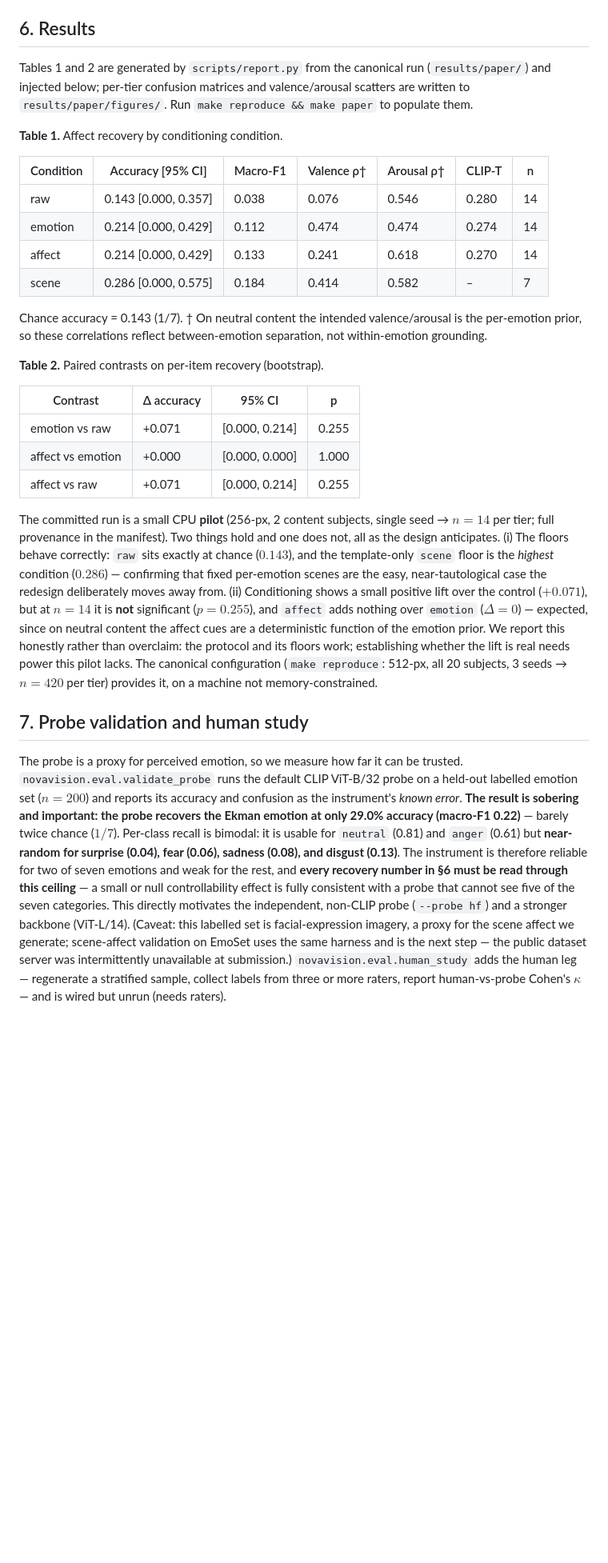
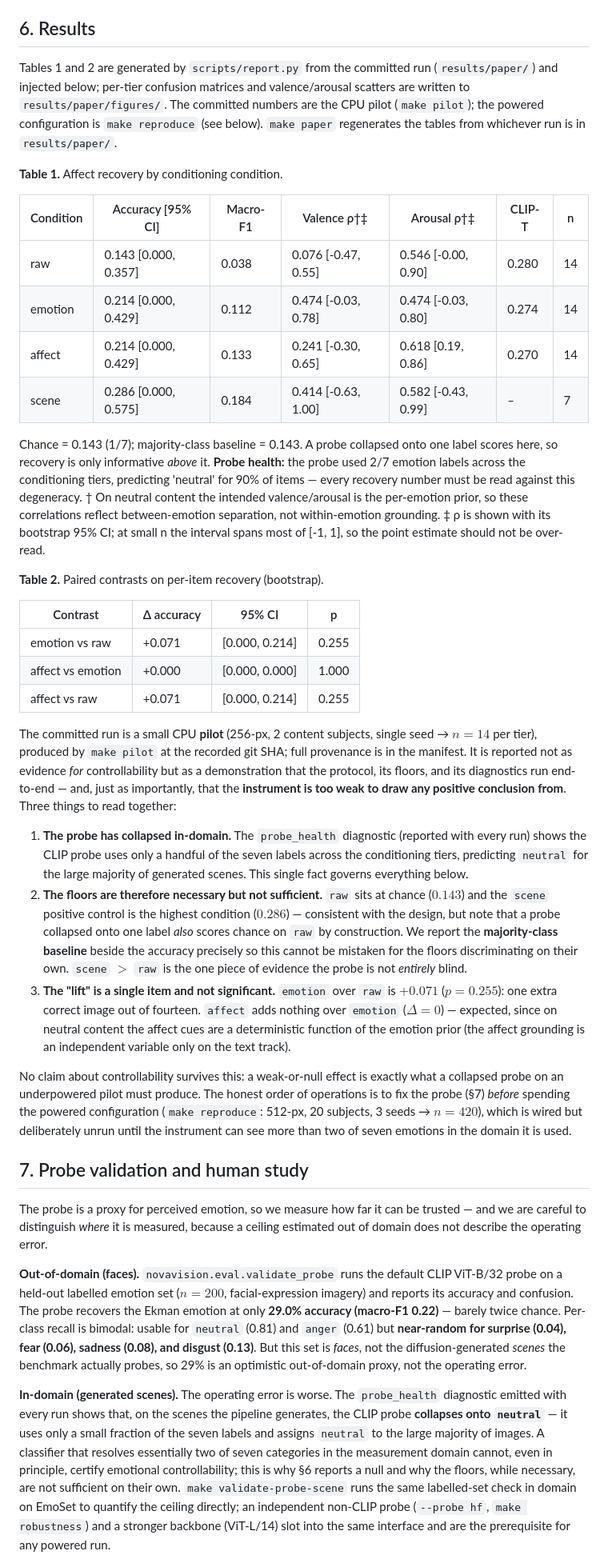
Before and after one commit to urmeo/NovaVision, a Markdown page: paper/paper.md, the part around one of its changes. Shown at 80% size. Rendered like a GitHub page; blank space fills up the shorter version.

Commit message:
updated paper

```diff
--- a/paper/paper.md
+++ b/paper/paper.md
@@ -120,23 +130,27 @@ versions, git SHA, device, dtype, model revisions, and the benchmark hash — is
 
 ## 6. Results
 
-Tables 1 and 2 are generated by `scripts/report.py` from the canonical run (`results/paper/`)
-and injected below; per-tier confusion matrices and valence/arousal scatters are written to
-`results/paper/figures/`. Run `make reproduce && make paper` to populate them.
+Tables 1 and 2 are generated by `scripts/report.py` from the committed run (`results/paper/`) and
+injected below; per-tier confusion matrices and valence/arousal scatters are written to
+`results/paper/figures/`. The committed numbers are the CPU pilot (`make pilot`); the powered
+configuration is `make reproduce` (see below). `make paper` regenerates the tables from whichever
+run is in `results/paper/`.
 
 <!--TABLES-->
 <!-- generated by scripts/report.py; do not edit by hand -->
 **Table 1.** Affect recovery by conditioning condition.
 
-| Condition | Accuracy [95% CI] | Macro-F1 | Valence ρ† | Arousal ρ† | CLIP-T | n |
+| Condition | Accuracy [95% CI] | Macro-F1 | Valence ρ†‡ | Arousal ρ†‡ | CLIP-T | n |
 |---|---|---|---|---|---|---|
-| raw | 0.143 [0.000, 0.357] | 0.038 | 0.076 | 0.546 | 0.280 | 14 |
-| emotion | 0.214 [0.000, 0.429] | 0.112 | 0.474 | 0.474 | 0.274 | 14 |
-| affect | 0.214 [0.000, 0.429] | 0.133 | 0.241 | 0.618 | 0.270 | 14 |
-| scene | 0.286 [0.000, 0.575] | 0.184 | 0.414 | 0.582 | – | 7 |
+| raw | 0.143 [0.000, 0.357] | 0.038 | 0.076 [-0.47, 0.55] | 0.546 [-0.00, 0.90] | 0.280 | 14 |
+| emotion | 0.214 [0.000, 0.429] | 0.112 | 0.474 [-0.03, 0.78] | 0.474 [-0.03, 0.80] | 0.274 | 14 |
+| affect | 0.214 [0.000, 0.429] | 0.133 | 0.241 [-0.30, 0.65] | 0.618 [0.19, 0.86] | 0.270 | 14 |
+| scene | 0.286 [0.000, 0.575] | 0.184 | 0.414 [-0.63, 1.00] | 0.582 [-0.43, 0.99] | – | 7 |
 
-Chance accuracy = 0.143 (1/7).
+Chance = 0.143 (1/7); majority-class baseline = 0.143. A probe collapsed onto one label scores here, so recovery is only informative *above* it.
+**Probe health:** the probe used 2/7 emotion labels across the conditioning tiers, predicting 'neutral' for 90% of items — every recovery number must be read against this degeneracy.
 † On neutral content the intended valence/arousal is the per-emotion prior, so these correlations reflect between-emotion separation, not within-emotion grounding.
+‡ ρ is shown with its bootstrap 95% CI; at small n the interval spans most of [-1, 1], so the point estimate should not be over-read.
 
 **Table 2.** Paired contrasts on per-item recovery (bootstrap).
 
@@ -149,33 +163,53 @@ Chance accuracy = 0.143 (1/7).
 <!--/TABLES-->
 
 The committed run is a small CPU **pilot** (256-px, 2 content subjects, single seed →
-$n=14$ per tier; full provenance in the manifest). Two things hold and one does not, all as
-the design anticipates. (i) The floors behave correctly: `raw` sits exactly at chance
-($0.143$), and the template-only `scene` floor is the *highest* condition ($0.286$) —
-confirming that fixed per-emotion scenes are the easy, near-tautological case the redesign
-deliberately moves away from. (ii) Conditioning shows a small positive lift over the control
-($+0.071$), but at $n=14$ it is **not** significant ($p=0.255$), and `affect` adds nothing over
-`emotion` ($\Delta=0$) — expected, since on neutral content the affect cues are a deterministic
-function of the emotion prior. We report this honestly rather than overclaim: the protocol and
-its floors work; establishing whether the lift is real needs power this pilot lacks. The
-canonical configuration (`make reproduce`: 512-px, all 20 subjects, 3 seeds → $n=420$ per tier)
-provides it, on a machine not memory-constrained.
+$n=14$ per tier), produced by `make pilot` at the recorded git SHA; full provenance is in the
+manifest. It is reported not as evidence *for* controllability but as a demonstration that the
+protocol, its floors, and its diagnostics run end-to-end — and, just as importantly, that the
+**instrument is too weak to draw any positive conclusion from**. Three things to read together:
+
+1. **The probe has collapsed in-domain.** The `probe_health` diagnostic (reported with every run)
+   shows the CLIP probe uses only a handful of the seven labels across the conditioning tiers,
+   predicting `neutral` for the large majority of generated scenes. This single fact governs
+   everything below.
+2. **The floors are therefore necessary but not sufficient.** `raw` sits at chance ($0.143$) and
+   the `scene` positive control is the highest condition ($0.286$) — consistent with the design,
+   but note that a probe collapsed onto one label *also* scores chance on `raw` by construction.
+   We report the **majority-class baseline** beside the accuracy precisely so this cannot be
+   mistaken for the floors discriminating on their own. `scene` $>$ `raw` is the one piece of
+   evidence the probe is not *entirely* blind.
+3. **The "lift" is a single item and not significant.** `emotion` over `raw` is $+0.071$
+   ($p=0.255$): one extra correct image out of fourteen. `affect` adds nothing over `emotion`
+   ($\Delta=0$) — expected, since on neutral content the affect cues are a deterministic function
+   of the emotion prior (the affect grounding is an independent variable only on the text track).
+
+No claim about controllability survives this: a weak-or-null effect is exactly what a collapsed
+probe on an underpowered pilot must produce. The honest order of operations is to fix the probe
+(§7) *before* spending the powered configuration (`make reproduce`: 512-px, 20 subjects, 3 seeds
+→ $n=420$), which is wired but deliberately unrun until the instrument can see more than two of
+seven emotions in the domain it is used.
 
 ## 7. Probe validation and human study
 
-The probe is a proxy for perceived emotion, so we measure how far it can be trusted.
-`novavision.eval.validate_probe` runs the default CLIP ViT-B/32 probe on a held-out labelled
-emotion set ($n=200$) and reports its accuracy and confusion as the instrument's *known error*.
-**The result is sobering and important: the probe recovers the Ekman emotion at only 29.0%
-accuracy (macro-F1 0.22)** — barely twice chance ($1/7$). Per-class recall is bimodal: it is
-usable for `neutral` (0.81) and `anger` (0.61) but **near-random for surprise (0.04), fear
-(0.06), sadness (0.08), and disgust (0.13)**. The instrument is therefore reliable for two of
-seven emotions and weak for the rest, and **every recovery number in §6 must be read through
-this ceiling** — a small or null controllability effect is fully consistent with a probe that
-cannot see five of the seven categories. This directly motivates the independent, non-CLIP probe
-(`--probe hf`) and a stronger backbone (ViT-L/14). (Caveat: this labelled set is
-facial-expression imagery, a proxy for the scene affect we generate; scene-affect validation on
-EmoSet uses the same harness and is the next step — the public dataset server was intermittently
-unavailable at submission.) `novavision.eval.human_study` adds the human leg — regenerate a
-stratified sample, collect labels from three or more raters, report human-vs-probe Cohen's
-$\kappa$ — and is wired but unrun (needs raters).
+The probe is a proxy for perceived emotion, so we measure how far it can be trusted — and we are
+careful to distinguish *where* it is measured, because a ceiling estimated out of domain does not
+describe the operating error.
+
+**Out-of-domain (faces).** `novavision.eval.validate_probe` runs the default CLIP ViT-B/32 probe
+on a held-out labelled emotion set ($n=200$, facial-expression imagery) and reports its accuracy
+and confusion. The probe recovers the Ekman emotion at only **29.0% accuracy (macro-F1 0.22)** —
+barely twice chance. Per-class recall is bimodal: usable for `neutral` (0.81) and `anger` (0.61)
+but **near-random for surprise (0.04), fear (0.06), sadness (0.08), and disgust (0.13)**. But this
+set is *faces*, not the diffusion-generated *scenes* the benchmark actually probes, so 29% is an
+optimistic out-of-domain proxy, not the operating error.
+
+**In-domain (generated scenes).** The operating error is worse. The `probe_health` diagnostic
+emitted with every run shows that, on the scenes the pipeline generates, the CLIP probe
+**collapses onto `neutral`** — it uses only a small fraction of the seven labels and assigns
+`neutral` to the large majority of images. A classifier that resolves essentially two of seven
+categories in the measurement domain cannot, even in principle, certify emotional controllability;
+this is why §6 reports a null and why the floors, while necessary, are not sufficient on their own.
+`make validate-probe-scene` runs the same labelled-set check in domain on EmoSet to quantify the
+ceiling directly; an independent non-CLIP probe (`--probe hf`, `make robustness`) and a stronger
+backbone (ViT-L/14) slot into the same interface and are the prerequisite for any powered run.
+
```
Also changed, not shown: other parts of paper/paper.md (+44 -19 lines).
